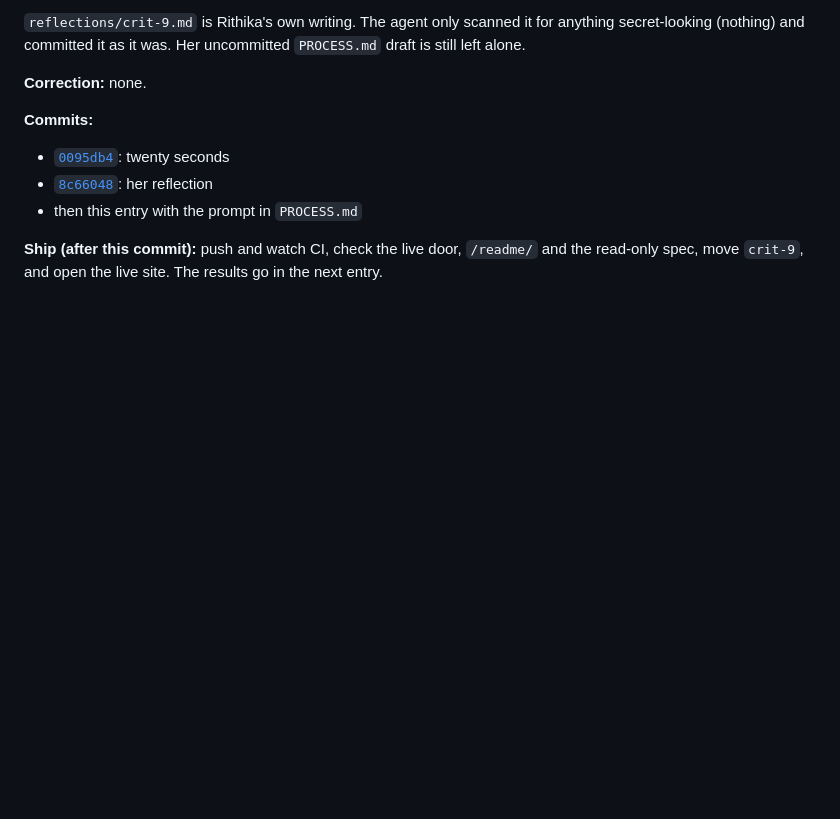
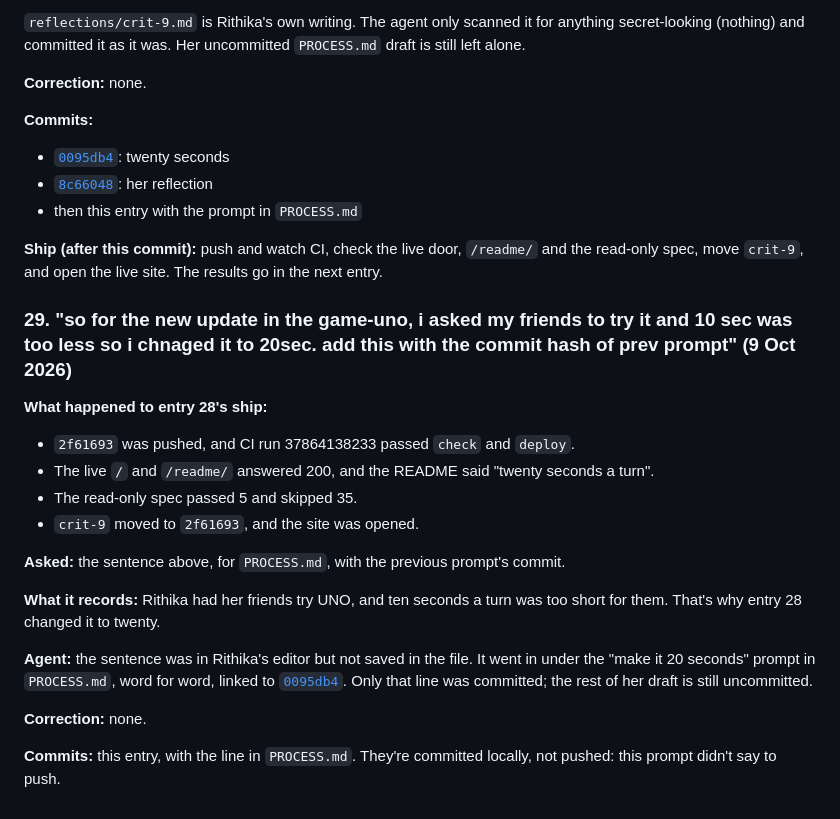
Before and after one commit to comp4020-agentic-coding-studio/comp4020-final-rithikanallaparaju16, a Markdown page: doc/process-log.md, the part around the change. Rendered like a GitHub page; blank space fills up the shorter version.

Commit message:
Note in PROCESS.md why UNO turns went to twenty seconds
Rithika's friends tried it and found ten seconds too short.

Co-Authored-By: Claude Opus 5.5 <noreply@anthropic.com>

```diff
--- a/doc/process-log.md
+++ b/doc/process-log.md
@@ -1729,3 +1729,28 @@ uncommitted `PROCESS.md` draft is still left alone.
 **Ship (after this commit):** push and watch CI, check the live door,
 `/readme/` and the read-only spec, move `crit-9`, and open the live site.
 The results go in the next entry.
+
+### 29. "so for the new update in the game-uno, i asked my friends to try it and 10 sec was too less so i chnaged it to 20sec. add this with the commit hash of prev prompt" (9 Oct 2026)
+
+**What happened to entry 28's ship:**
+- `2f61693` was pushed, and CI run 37864138233 passed `check` and `deploy`.
+- The live `/` and `/readme/` answered 200, and the README said "twenty
+  seconds a turn".
+- The read-only spec passed 5 and skipped 35.
+- `crit-9` moved to `2f61693`, and the site was opened.
+
+**Asked:** the sentence above, for `PROCESS.md`, with the previous
+prompt's commit.
+
+**What it records:** Rithika had her friends try UNO, and ten seconds a turn
+was too short for them. That's why entry 28 changed it to twenty.
+
+**Agent:** the sentence was in Rithika's editor but not saved in the file.
+It went in under the "make it 20 seconds" prompt in `PROCESS.md`, word for
+word, linked to [`0095db4`](https://github.com/comp4020-agentic-coding-studio/comp4020-final-rithikanallaparaju16/commit/0095db4).
+Only that line was committed; the rest of her draft is still uncommitted.
+
+**Correction:** none.
+
+**Commits:** this entry, with the line in `PROCESS.md`. They're committed
+locally, not pushed: this prompt didn't say to push.
```
Also changed, not shown: PROCESS.md (+2 -0 lines).
